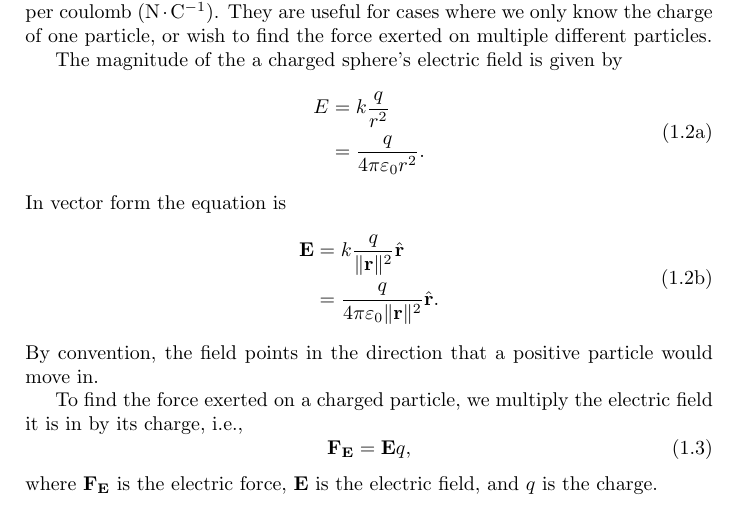
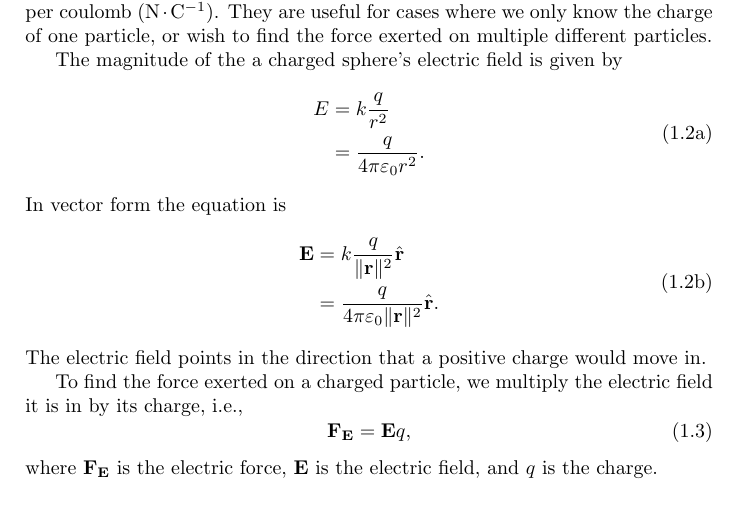
Before and after one commit to Eric2422/physics-notes, a LaTeX thesis (vol2-electricity-and-magnetism-i/vol2-electricity-and-magnetism-i.tex, which reads vol2-electricity-and-magnetism-i/chapters/electric-charges-fields-and-gausss-law.tex): part of page 6 of 23, cut so that both start at the same text. Compiled offline with pdfLaTeX.

Commit message:
Reword a sentence for clarity

```diff
--- a/vol2-electricity-and-magnetism-i/chapters/electric-charges-fields-and-gausss-law.tex
+++ b/vol2-electricity-and-magnetism-i/chapters/electric-charges-fields-and-gausss-law.tex
@@ -75,8 +75,7 @@ or wish to find the force exerted on multiple different particles.
         \end{aligned}
     \end{equation}
 \end{subequations}
-By convention,
-the field points in the direction that a positive particle would move in.
+The electric field points in the direction that a positive charge would move in.
 
 To find the force exerted on a charged particle,
 we multiply the electric field it is in by its charge,
```
